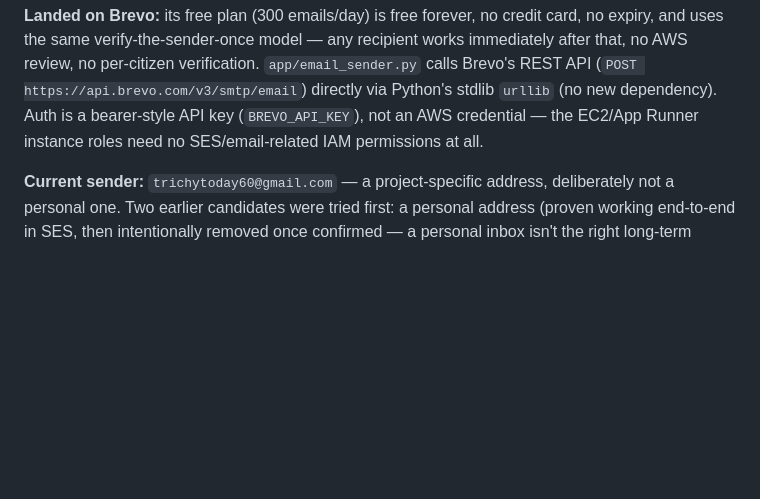
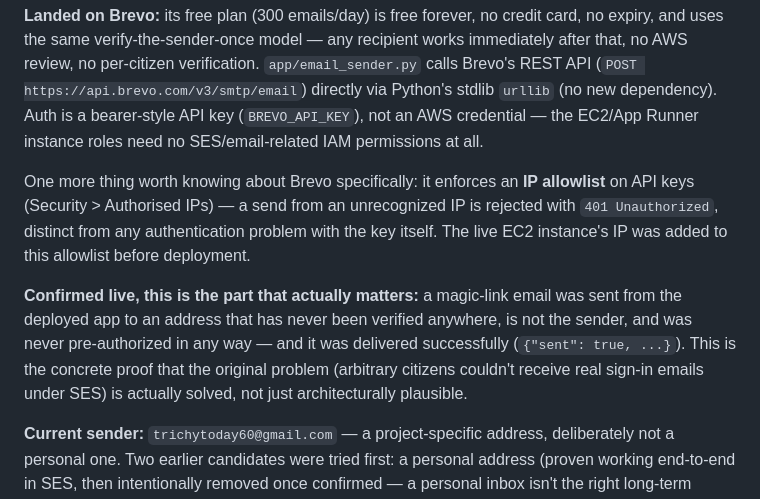
Before and after one commit to reshmarubugunday/civic-mate, a Markdown page: ARCHITECTURE.md, the part around the change. Drawn GitHub-style; blank space fills up the shorter version.

Commit message:
Document confirmed live Brevo delivery to an arbitrary unverified recipient
Verified the actual thing that mattered: a magic-link email sent from the
live deployment to an address that was never the sender, never verified
anywhere, and never pre-authorized — delivered successfully. This is
concrete proof the original problem (SES sandbox mode blocking arbitrary
citizens from receiving real sign-in emails) is solved, not just
architecturally plausible. Also documents Brevo's IP-allowlist
requirement on API keys (distinct from key authentication failures).

Co-Authored-By: Claude Sonnet 5 <noreply@anthropic.com>
Claude-Session: https://claude.ai/code/session_01JGsLkejeQ5HanXoLwmZKX6

```diff
--- a/ARCHITECTURE.md
+++ b/ARCHITECTURE.md
@@ -443,6 +443,10 @@ The Phase 3.3 account's quota ticket may still be independently pending — that
 
 **Landed on Brevo:** its free plan (300 emails/day) is free forever, no credit card, no expiry, and uses the same verify-the-sender-once model — any recipient works immediately after that, no AWS review, no per-citizen verification. `app/email_sender.py` calls Brevo's REST API (`POST https://api.brevo.com/v3/smtp/email`) directly via Python's stdlib `urllib` (no new dependency). Auth is a bearer-style API key (`BREVO_API_KEY`), not an AWS credential — the EC2/App Runner instance roles need no SES/email-related IAM permissions at all.
 
+One more thing worth knowing about Brevo specifically: it enforces an **IP allowlist** on API keys (Security > Authorised IPs) — a send from an unrecognized IP is rejected with `401 Unauthorized`, distinct from any authentication problem with the key itself. The live EC2 instance's IP was added to this allowlist before deployment.
+
+**Confirmed live, this is the part that actually matters:** a magic-link email was sent from the deployed app to an address that has never been verified anywhere, is not the sender, and was never pre-authorized in any way — and it was delivered successfully (`{"sent": true, ...}`). This is the concrete proof that the original problem (arbitrary citizens couldn't receive real sign-in emails under SES) is actually solved, not just architecturally plausible.
+
 **Current sender:** `trichytoday60@gmail.com` — a project-specific address, deliberately not a personal one. Two earlier candidates were tried first: a personal address (proven working end-to-end in SES, then intentionally removed once confirmed — a personal inbox isn't the right long-term sender), and a custom-domain address (`info@trichytoday.in`) whose SES verification email never arrived (likely spam-filtered or a mail-routing issue on that domain) — abandoned in favor of the Gmail address rather than debugged further, given the deadline.
 
 `app/email_sender.py` still never breaks sign-in if delivery isn't available for any reason (not configured, API error, network failure) — it logs the link server-side instead of emailing it, and the API response says so plainly (`sent: false`) rather than claiming an email went out that didn't.
```
